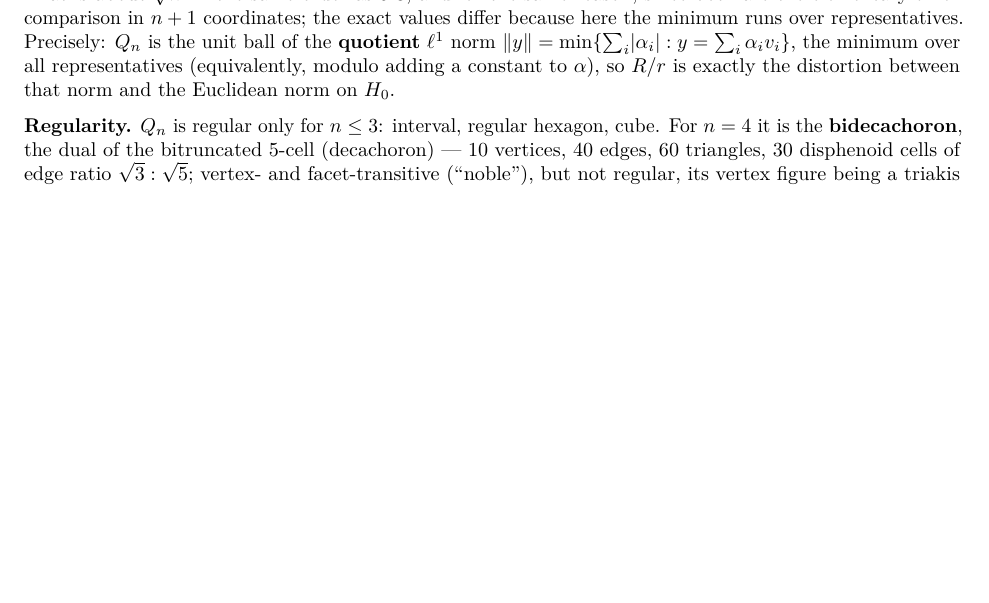
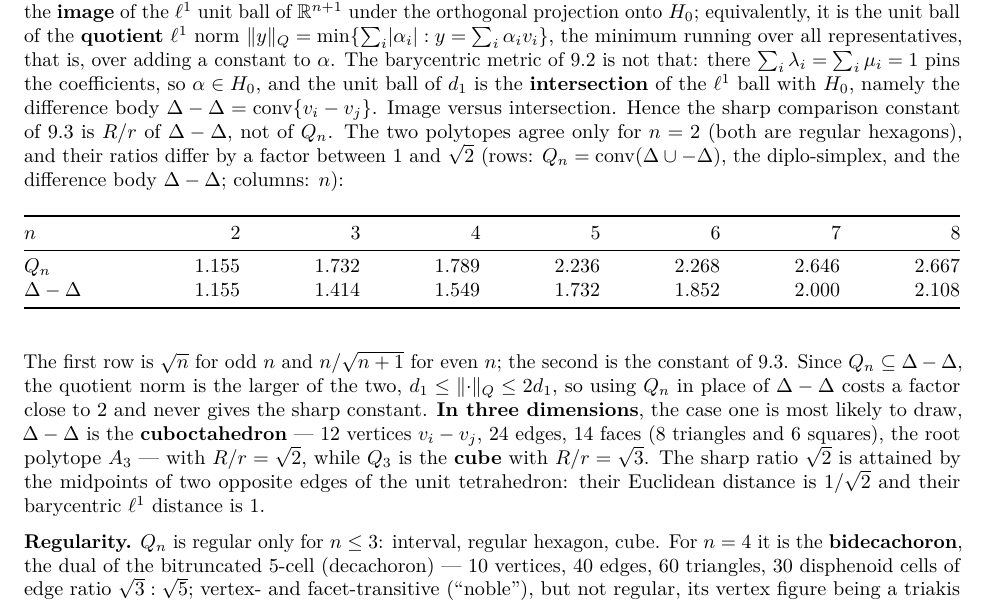
Before and after one commit to dpthurst/snowflake-distortion, a LaTeX document (reports/expansion-prior-work.tex): part of page 30 of 34, cut at the place of the change, the shorter picture padded with empty space. Compiled offline with pdfLaTeX.

Commit message:
reports: memo 9.4 — the comparison constant is R/r of the difference body, not of the diplo-simplex
Image (quotient l1, unit ball conv(Delta u -Delta)) versus intersection
(H0-restricted l1, unit ball Delta-Delta). Adds the table of both ratios
and the 3D identification: cuboctahedron (sqrt2) against cube (sqrt3).

```diff
--- a/reports/expansion-prior-work.tex
+++ b/reports/expansion-prior-work.tex
@@ -2458,15 +2458,76 @@ even \(n\), i.e.~\(6,6,30,20,140,70,630\) for \(n=2,\dots,8\).
 \(r=1/\sqrt{n+1}\) (odd \(n\)) or \(1/\sqrt n\) (even \(n\)); so \(Q_n\)
 is cyclic and tangential at once, and \[
 \frac{R_{\text{out}}}{R_{\text{in}}}=\begin{cases}\sqrt n, & n\ \text{odd},\\[2pt] n/\sqrt{n+1}, & n\ \text{even}.\end{cases}
-\] That is about \(\sqrt n\) --- the same order as 9.3, and for the same
-reason, since both are the elementary \(\ell^1\)--\(\ell^2\) comparison
-in \(n+1\) coordinates; the exact values differ because here the minimum
-runs over representatives. Precisely: \(Q_n\) is the unit ball of the
-\textbf{quotient} \(\ell^1\) norm
-\(\lVert y\rVert=\min\{\sum_i\lvert\alpha_i\rvert : y=\sum_i\alpha_i v_i\}\),
-the minimum over all representatives (equivalently, modulo adding a
-constant to \(\alpha\)), so \(R/r\) is exactly the distortion between
-that norm and the Euclidean norm on \(H_0\).
+\] That is about \(\sqrt n\) --- but it is \textbf{not} the comparison
+constant of 9.3, and the distinction is worth keeping. \(Q_n\) is the
+\textbf{image} of the \(\ell^1\) unit ball of \(\mathbb R^{n+1}\) under
+the orthogonal projection onto \(H_0\); equivalently, it is the unit
+ball of the \textbf{quotient} \(\ell^1\) norm
+\(\lVert y\rVert_Q=\min\{\sum_i\lvert\alpha_i\rvert : y=\sum_i\alpha_i v_i\}\),
+the minimum running over all representatives, that is, over adding a
+constant to \(\alpha\). The barycentric metric of 9.2 is not that: there
+\(\sum_i\lambda_i=\sum_i\mu_i=1\) pins the coefficients, so
+\(\alpha\in H_0\), and the unit ball of \(d_1\) is the
+\textbf{intersection} of the \(\ell^1\) ball with \(H_0\), namely the
+difference body \(\Delta-\Delta=\mathrm{conv}\{v_i-v_j\}\). Image versus
+intersection. Hence the sharp comparison constant of 9.3 is \(R/r\) of
+\(\Delta-\Delta\), not of \(Q_n\). The two polytopes agree only for
+\(n=2\) (both are regular hexagons), and their ratios differ by a factor
+between \(1\) and \(\sqrt2\) (rows:
+\(Q_n=\mathrm{conv}(\Delta\cup-\Delta)\), the diplo-simplex, and the
+difference body \(\Delta-\Delta\); columns: \(n\)):
+
+{\def\LTcaptype{none} % do not increment counter
+\begin{longtable}[]{@{}
+  >{\raggedright\arraybackslash}p{(\linewidth - 14\tabcolsep) * \real{0.1250}}
+  >{\raggedleft\arraybackslash}p{(\linewidth - 14\tabcolsep) * \real{0.1250}}
+  >{\raggedleft\arraybackslash}p{(\linewidth - 14\tabcolsep) * \real{0.1250}}
+  >{\raggedleft\arraybackslash}p{(\linewidth - 14\tabcolsep) * \real{0.1250}}
+  >{\raggedleft\arraybackslash}p{(\linewidth - 14\tabcolsep) * \real{0.1250}}
+  >{\raggedleft\arraybackslash}p{(\linewidth - 14\tabcolsep) * \real{0.1250}}
+  >{\raggedleft\arraybackslash}p{(\linewidth - 14\tabcolsep) * \real{0.1250}}
+  >{\raggedleft\arraybackslash}p{(\linewidth - 14\tabcolsep) * \real{0.1250}}@{}}
+\toprule\noalign{}
+\begin{minipage}[b]{\linewidth}\raggedright
+\(n\)
+\end{minipage} & \begin{minipage}[b]{\linewidth}\raggedleft
+2
+\end{minipage} & \begin{minipage}[b]{\linewidth}\raggedleft
+3
+\end{minipage} & \begin{minipage}[b]{\linewidth}\raggedleft
+4
+\end{minipage} & \begin{minipage}[b]{\linewidth}\raggedleft
+5
+\end{minipage} & \begin{minipage}[b]{\linewidth}\raggedleft
+6
+\end{minipage} & \begin{minipage}[b]{\linewidth}\raggedleft
+7
+\end{minipage} & \begin{minipage}[b]{\linewidth}\raggedleft
+8
+\end{minipage} \\
+\midrule\noalign{}
+\endhead
+\bottomrule\noalign{}
+\endlastfoot
+\(Q_n\) & 1.155 & 1.732 & 1.789 & 2.236 & 2.268 & 2.646 & 2.667 \\
+\(\Delta-\Delta\) & 1.155 & 1.414 & 1.549 & 1.732 & 1.852 & 2.000 &
+2.108 \\
+\end{longtable}
+}
+
+The first row is \(\sqrt n\) for odd \(n\) and \(n/\sqrt{n+1}\) for even
+\(n\); the second is the constant of 9.3. Since
+\(Q_n\subseteq\Delta-\Delta\), the quotient norm is the larger of the
+two, \(d_1\le\lVert\cdot\rVert_Q\le 2d_1\), so using \(Q_n\) in place of
+\(\Delta-\Delta\) costs a factor close to \(2\) and never gives the
+sharp constant. \textbf{In three dimensions}, the case one is most
+likely to draw, \(\Delta-\Delta\) is the \textbf{cuboctahedron} ---
+\(12\) vertices \(v_i-v_j\), \(24\) edges, \(14\) faces (\(8\) triangles
+and \(6\) squares), the root polytope \(A_3\) --- with \(R/r=\sqrt2\),
+while \(Q_3\) is the \textbf{cube} with \(R/r=\sqrt3\). The sharp ratio
+\(\sqrt2\) is attained by the midpoints of two opposite edges of the
+unit tetrahedron: their Euclidean distance is \(1/\sqrt2\) and their
+barycentric \(\ell^1\) distance is \(1\).
 
 \textbf{Regularity.} \(Q_n\) is regular only for \(n\le3\): interval,
 regular hexagon, cube. For \(n=4\) it is the \textbf{bidecachoron}, the
```
Also changed, not shown: reports/expansion-prior-work.md (+8 -1 lines).
